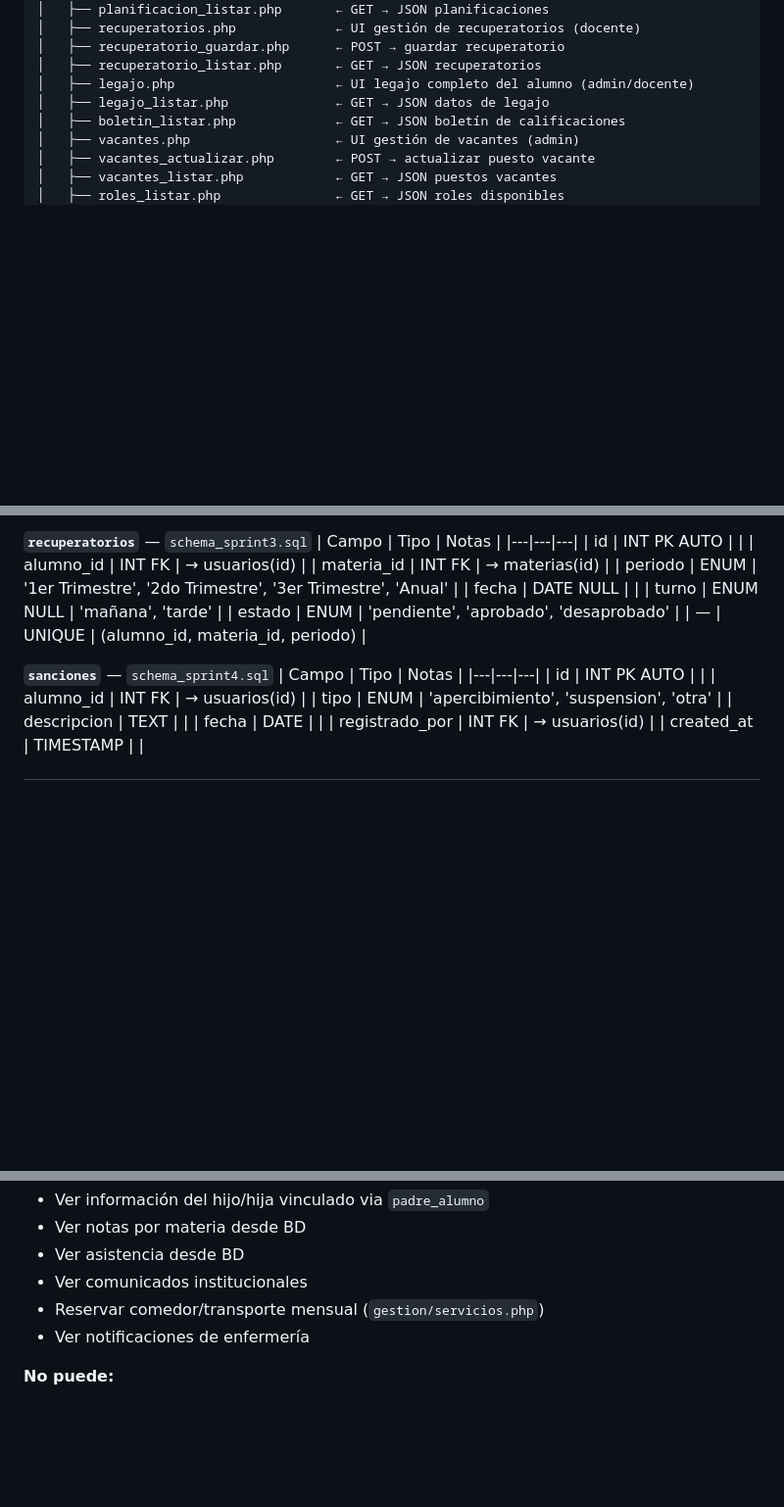
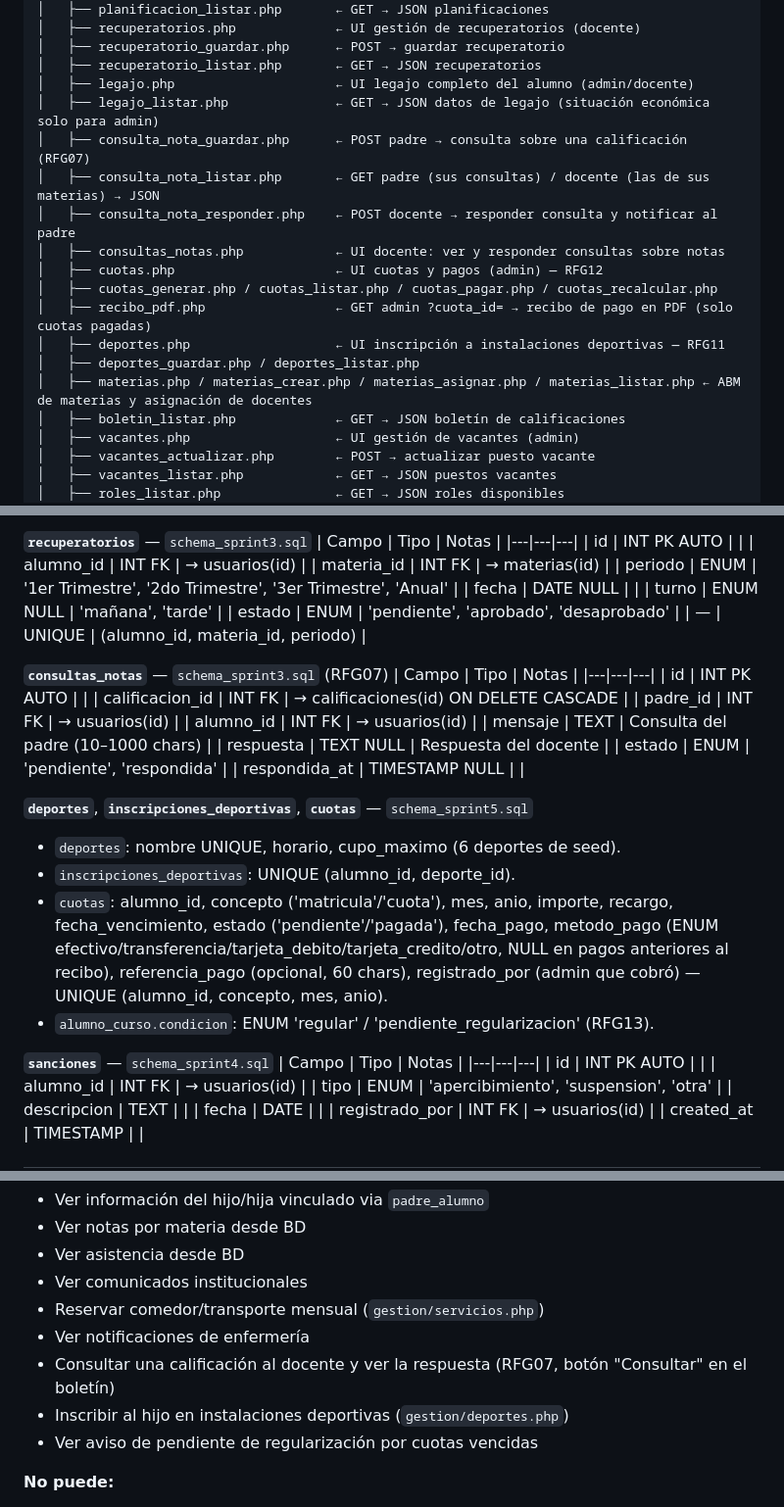
Before and after one commit to AgusValussi10/TP_FACULTAD, a Markdown page: 3ER CUATRIMESTRE/METODOLOGIA_DE_SISTEMAS_I/CLAUDE.md, 3 parts joined by grey strips. Shown at 98% size. GitHub-like rendering; blank space fills up the shorter version.

```diff
--- a/3ER CUATRIMESTRE/METODOLOGIA_DE_SISTEMAS_I/CLAUDE.md
+++ b/3ER CUATRIMESTRE/METODOLOGIA_DE_SISTEMAS_I/CLAUDE.md
@@ -67,7 +72,17 @@ Sitio web institucional de una escuela ubicada en Resistencia, Chaco, Argentina.
 │   ├── recuperatorio_guardar.php      ← POST → guardar recuperatorio
 │   ├── recuperatorio_listar.php       ← GET → JSON recuperatorios
 │   ├── legajo.php                     ← UI legajo completo del alumno (admin/docente)
-│   ├── legajo_listar.php              ← GET → JSON datos de legajo
+│   ├── legajo_listar.php              ← GET → JSON datos de legajo (situación económica solo para admin)
+│   ├── consulta_nota_guardar.php      ← POST padre → consulta sobre una calificación (RFG07)
+│   ├── consulta_nota_listar.php       ← GET padre (sus consultas) / docente (las de sus materias) → JSON
+│   ├── consulta_nota_responder.php    ← POST docente → responder consulta y notificar al padre
+│   ├── consultas_notas.php            ← UI docente: ver y responder consultas sobre notas
+│   ├── cuotas.php                     ← UI cuotas y pagos (admin) — RFG12
+│   ├── cuotas_generar.php / cuotas_listar.php / cuotas_pagar.php / cuotas_recalcular.php
+│   ├── recibo_pdf.php                 ← GET admin ?cuota_id= → recibo de pago en PDF (solo cuotas pagadas)
+│   ├── deportes.php                   ← UI inscripción a instalaciones deportivas — RFG11
+│   ├── deportes_guardar.php / deportes_listar.php
+│   ├── materias.php / materias_crear.php / materias_asignar.php / materias_listar.php ← ABM de materias y asignación de docentes
 │   ├── boletin_listar.php             ← GET → JSON boletín de calificaciones
 │   ├── vacantes.php                   ← UI gestión de vacantes (admin)
 │   ├── vacantes_actualizar.php        ← POST → actualizar puesto vacante
@@ -340,6 +355,24 @@ Datos de conexión:
 | estado | ENUM | 'pendiente', 'aprobado', 'desaprobado' |
 | — | UNIQUE | (alumno_id, materia_id, periodo) |
 
+**`consultas_notas`** — `schema_sprint3.sql` (RFG07)
+| Campo | Tipo | Notas |
+|---|---|---|
+| id | INT PK AUTO | |
+| calificacion_id | INT FK | → calificaciones(id) ON DELETE CASCADE |
+| padre_id | INT FK | → usuarios(id) |
+| alumno_id | INT FK | → usuarios(id) |
+| mensaje | TEXT | Consulta del padre (10–1000 chars) |
+| respuesta | TEXT NULL | Respuesta del docente |
+| estado | ENUM | 'pendiente', 'respondida' |
+| respondida_at | TIMESTAMP NULL | |
+
+**`deportes`**, **`inscripciones_deportivas`**, **`cuotas`** — `schema_sprint5.sql`
+- `deportes`: nombre UNIQUE, horario, cupo_maximo (6 deportes de seed).
+- `inscripciones_deportivas`: UNIQUE (alumno_id, deporte_id).
+- `cuotas`: alumno_id, concepto ('matricula'/'cuota'), mes, anio, importe, recargo, fecha_vencimiento, estado ('pendiente'/'pagada'), fecha_pago, metodo_pago (ENUM efectivo/transferencia/tarjeta_debito/tarjeta_credito/otro, NULL en pagos anteriores al recibo), referencia_pago (opcional, 60 chars), registrado_por (admin que cobró) — UNIQUE (alumno_id, concepto, mes, anio).
+- `alumno_curso.condicion`: ENUM 'regular' / 'pendiente_regularizacion' (RFG13).
+
 **`sanciones`** — `schema_sprint4.sql`
 | Campo | Tipo | Notas |
 |---|---|---|
@@ -477,6 +514,9 @@ Destruye la sesión completa y redirige a `/`.
 - Ver comunicados institucionales
 - Reservar comedor/transporte mensual (`gestion/servicios.php`)
 - Ver notificaciones de enfermería
+- Consultar una calificación al docente y ver la respuesta (RFG07, botón "Consultar" en el boletín)
+- Inscribir al hijo en instalaciones deportivas (`gestion/deportes.php`)
+- Ver aviso de pendiente de regularización por cuotas vencidas
 
 **No puede:**
 - Modificar ningún dato
```
Also changed, not shown: other parts of 3ER CUATRIMESTRE/METODOLOGIA_DE_SISTEMAS_I/CLAUDE.md (+35 -21 lines).
